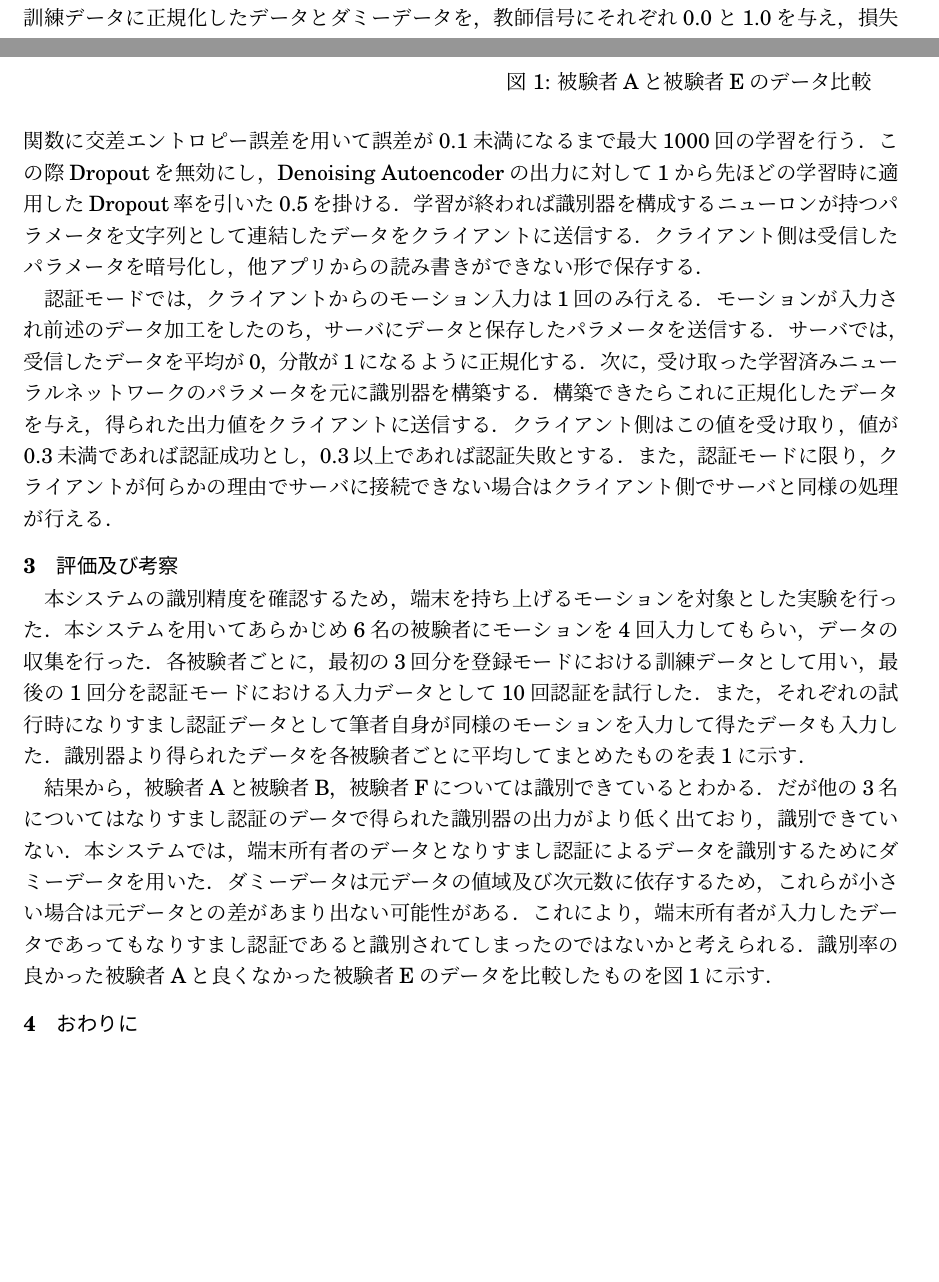
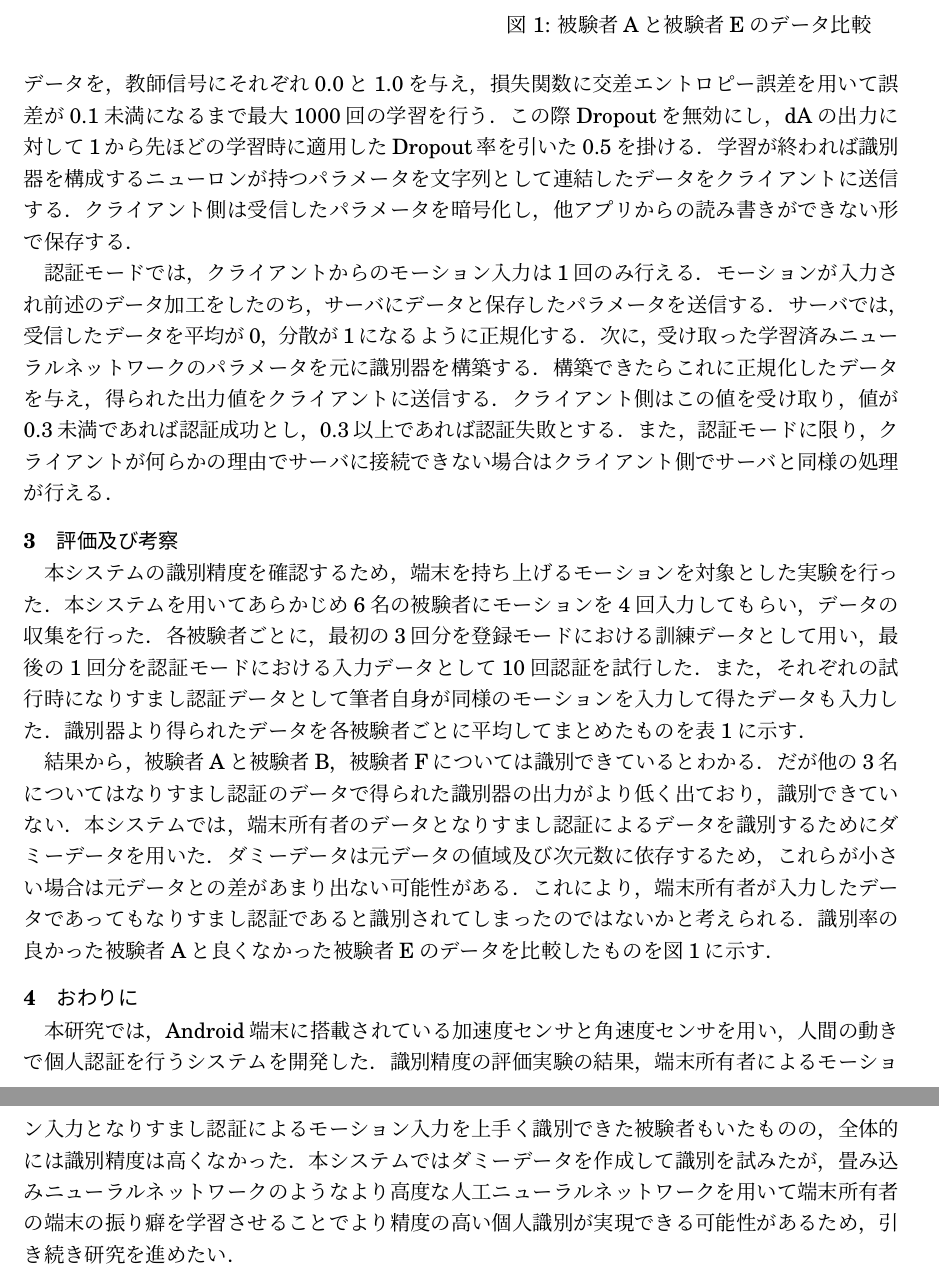
Before and after one commit to arkenous/master-thesis, a LaTeX document (summary/summary.tex, which reads summary/2_System.tex, summary/4_Conclusion.tex): two parts of pages 1 and 2 of 2 before the commit and two parts of pages 2 and 3 of 3 after it, joined at a grey line, cut so that both start at the same text, the shorter picture padded with empty space. Compiled offline with pLaTeX and dvipdfmx.

Commit message:
Modify System, and add conclusion to summary

```diff
--- a/summary/2_System.tex
+++ b/summary/2_System.tex
@@ -17,6 +17,6 @@ Denoising Autoencoderの学習が終わればパラメータを固定して，
 そして，正規化する前のデータの値域で生成した乱数でデータの20\%を上書きしたダミーデータを生成し，正規化する．
 訓練データに正規化したデータとダミーデータを，教師信号にそれぞれ0.0と1.0を与え，損失関数に交差エントロピー誤差を用いて誤差が0.1未満になるまで最大1000回の学習を行う．
-この際Dropoutを無効にし，Denoising Autoencoderの出力に対して1から先ほどの学習時に適用したDropout率を引いた0.5を掛ける．
+この際Dropoutを無効にし，dAの出力に対して1から先ほどの学習時に適用したDropout率を引いた0.5を掛ける．
 学習が終われば識別器を構成するニューロンが持つパラメータを文字列として連結したデータをクライアントに送信する．
 クライアント側は受信したパラメータを暗号化し，他アプリからの読み書きができない形で保存する．
 
--- a/summary/4_Conclusion.tex
+++ b/summary/4_Conclusion.tex
@@ -1,2 +1,4 @@
-% @suppress
 \section{おわりに}
+本研究では，Android端末に搭載されている加速度センサと角速度センサを用い，人間の動きで個人認証を行うシステムを開発した．
+識別精度の評価実験の結果，端末所有者によるモーション入力となりすまし認証によるモーション入力を上手く識別できた被験者もいたものの，全体的には識別精度は高くなかった．
+本システムではダミーデータを作成して識別を試みたが，畳み込みニューラルネットワークのようなより高度な人工ニューラルネットワークを用いて端末所有者の端末の振り癖を学習させることでより精度の高い個人識別が実現できる可能性があるため，引き続き研究を進めたい．
```
Also changed, not shown: summary/2_System.tex (6 more changed lines).
